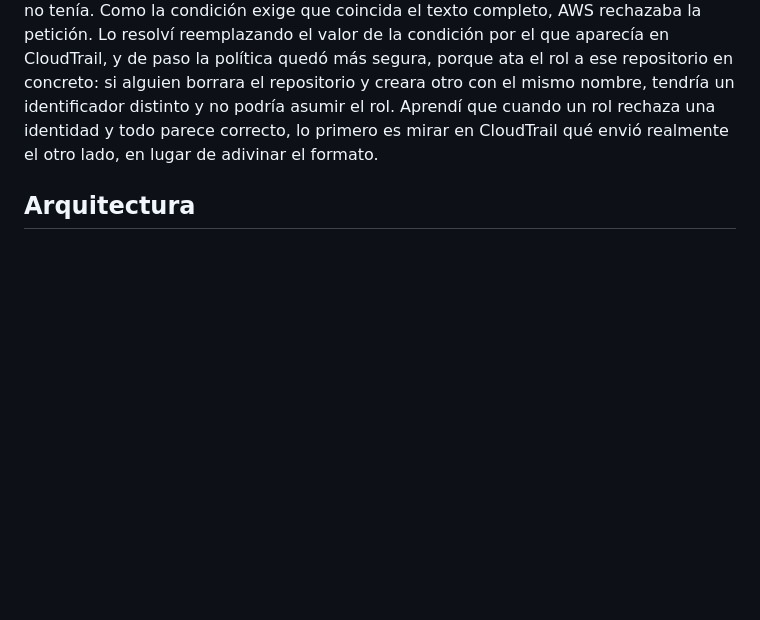
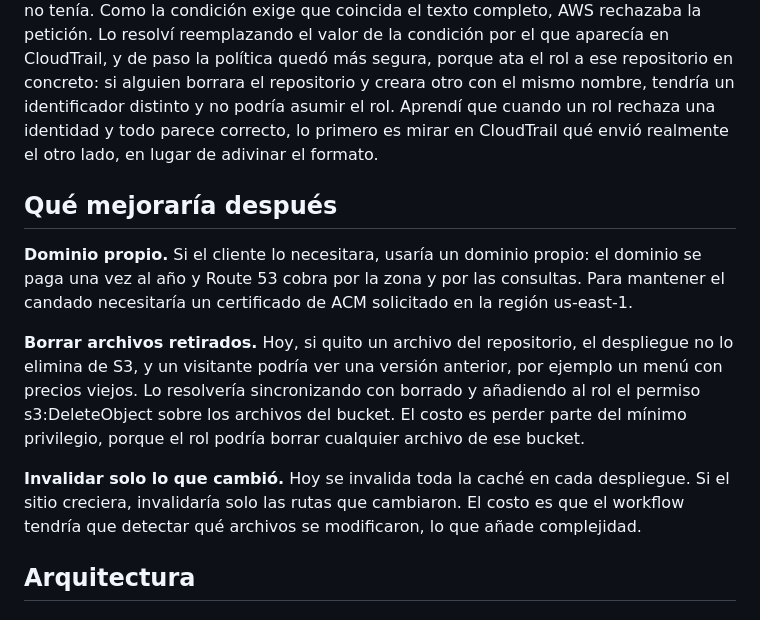
Before and after one commit to godinezbraulio134-lang/panaderia-lupe-sitio, a Markdown page: README.md, the part around the change. Rendered like a GitHub page; blank space fills up the shorter version.

```diff
--- a/README.md
+++ b/README.md
@@ -67,6 +67,14 @@ Política de permisos del rol (con marcadores en lugar de mis datos reales):
 
 El workflow de GitHub Actions fallaba en el paso de credenciales con el error "Could not assume role with OIDC: Not authorized to perform sts:AssumeRoleWithWebIdentity". Fui descartando causas desde GitHub: la política de confianza del rol, que el valor de sub coincidiera con mi repositorio, las mayúsculas, que el workflow corriera en la rama main y el ARN guardado en la variable del repositorio. Todo coincidía, así que busqué en el historial de eventos de CloudTrail, que mostró el valor de sub que GitHub había enviado de verdad: incluía identificadores numéricos del usuario y del repositorio que mi política no tenía. Como la condición exige que coincida el texto completo, AWS rechazaba la petición. Lo resolví reemplazando el valor de la condición por el que aparecía en CloudTrail, y de paso la política quedó más segura, porque ata el rol a ese repositorio en concreto: si alguien borrara el repositorio y creara otro con el mismo nombre, tendría un identificador distinto y no podría asumir el rol. Aprendí que cuando un rol rechaza una identidad y todo parece correcto, lo primero es mirar en CloudTrail qué envió realmente el otro lado, en lugar de adivinar el formato.
 
+## Qué mejoraría después
+
+**Dominio propio.** Si el cliente lo necesitara, usaría un dominio propio: el dominio se paga una vez al año y Route 53 cobra por la zona y por las consultas. Para mantener el candado necesitaría un certificado de ACM solicitado en la región us-east-1.
+
+**Borrar archivos retirados.** Hoy, si quito un archivo del repositorio, el despliegue no lo elimina de S3, y un visitante podría ver una versión anterior, por ejemplo un menú con precios viejos. Lo resolvería sincronizando con borrado y añadiendo al rol el permiso s3:DeleteObject sobre los archivos del bucket. El costo es perder parte del mínimo privilegio, porque el rol podría borrar cualquier archivo de ese bucket.
+
+**Invalidar solo lo que cambió.** Hoy se invalida toda la caché en cada despliegue. Si el sitio creciera, invalidaría solo las rutas que cambiaron. El costo es que el workflow tendría que detectar qué archivos se modificaron, lo que añade complejidad.
+
 ## Arquitectura
 
 ### Flujo del visitante
```
